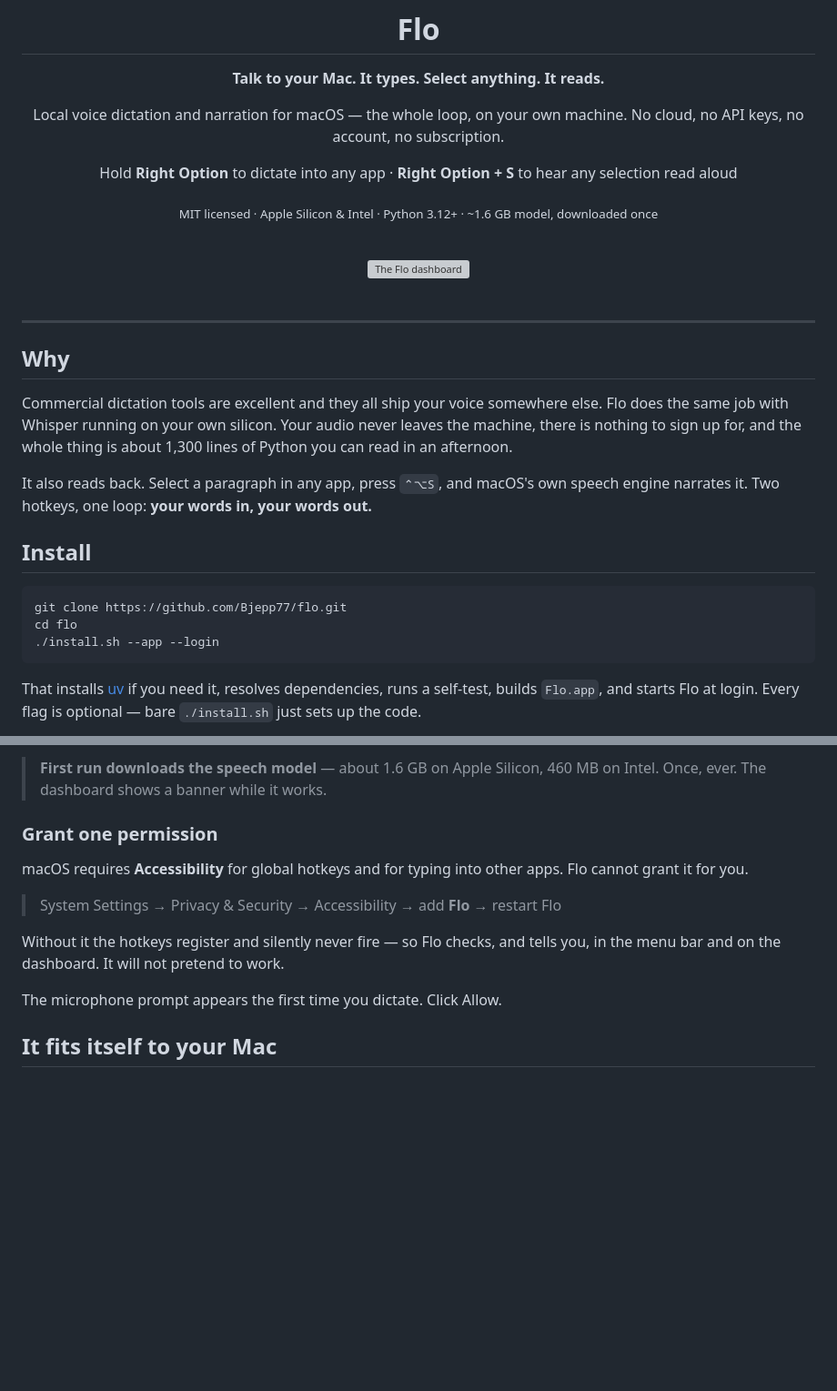
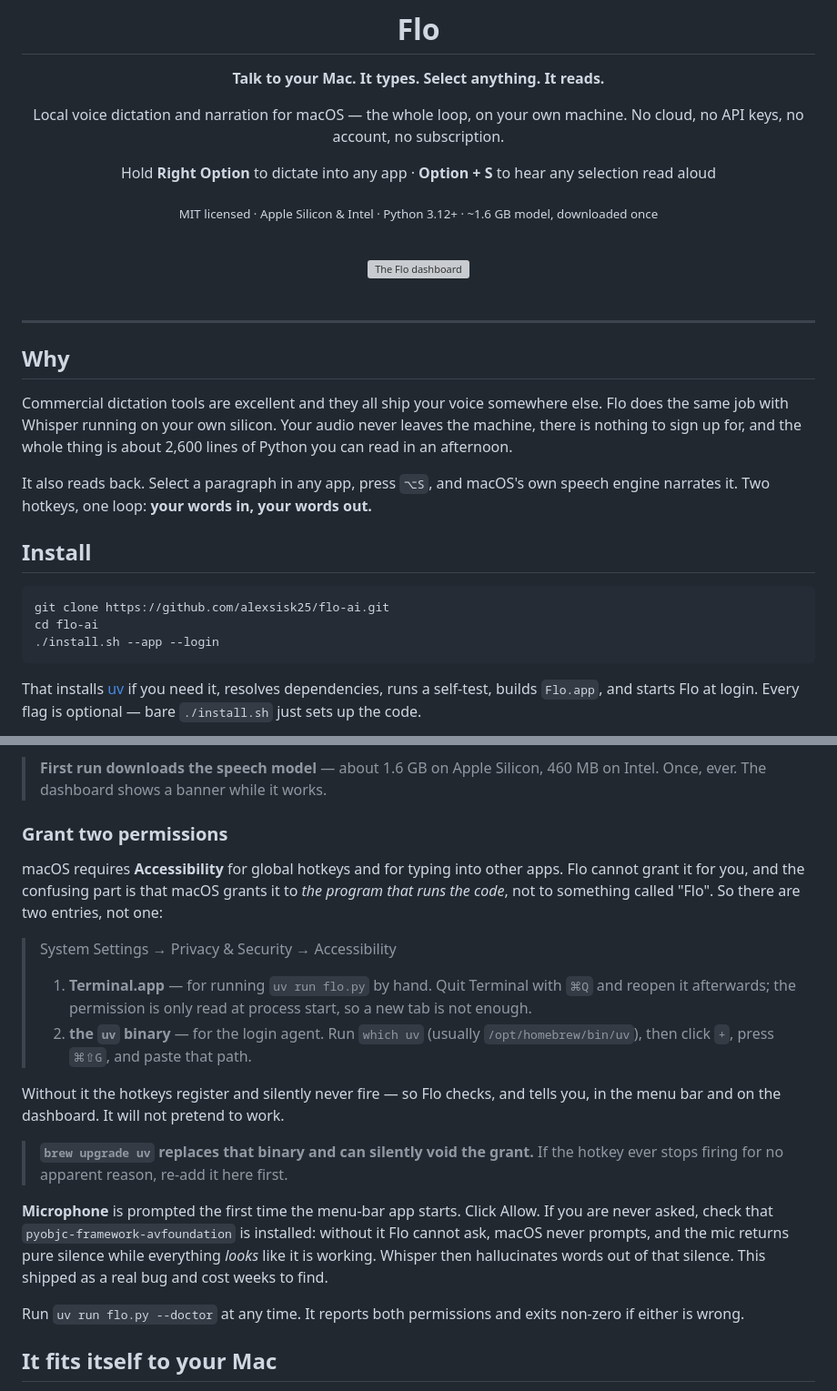
Before and after one commit to alexsisk25/flo-ai, a Markdown page: README.md, 2 parts joined by grey strips. Shown at 91% size. Rendered like a GitHub page; blank space fills up the shorter version; grey boxes are pictures that could not be loaded.

````diff
--- a/README.md
+++ b/README.md
@@ -9,7 +9,7 @@
 Local voice dictation and narration for macOS — the whole loop, on your own
 machine. No cloud, no API keys, no account, no subscription.
 
-Hold **Right Option** to dictate into any app · **Right Option + S** to hear any selection read aloud
+Hold **Right Option** to dictate into any app · **Option + S** to hear any selection read aloud
 
 <sub>MIT licensed · Apple Silicon & Intel · Python 3.12+ · ~1.6 GB model, downloaded once</sub>
 
@@ -30,17 +30,17 @@ Hold **Right Option** to dictate into any app · **Right Option + S** to hear an
 Commercial dictation tools are excellent and they all ship your voice somewhere
 else. Flo does the same job with Whisper running on your own silicon. Your
 audio never leaves the machine, there is nothing to sign up for, and the whole
-thing is about 1,300 lines of Python you can read in an afternoon.
+thing is about 2,600 lines of Python you can read in an afternoon.
 
-It also reads back. Select a paragraph in any app, press `⌃⌥S`, and macOS's own
+It also reads back. Select a paragraph in any app, press `⌥S`, and macOS's own
 speech engine narrates it. Two hotkeys, one loop: **your words in, your words
 out.**
 
 ## Install
 
 ```sh
-git clone https://github.com/Bjepp77/flo.git
-cd flo
+git clone https://github.com/alexsisk25/flo-ai.git
+cd flo-ai
 ./install.sh --app --login
 ```
 
@@ -61,17 +61,35 @@ The Flo icon appears in the menu bar. The dashboard lives at
 > **First run downloads the speech model** — about 1.6 GB on Apple Silicon,
 > 460 MB on Intel. Once, ever. The dashboard shows a banner while it works.
 
-### Grant one permission
+### Grant two permissions
 
 macOS requires **Accessibility** for global hotkeys and for typing into other
-apps. Flo cannot grant it for you.
+apps. Flo cannot grant it for you, and the confusing part is that macOS grants
+it to *the program that runs the code*, not to something called "Flo". So there
+are two entries, not one:
 
-> System Settings → Privacy & Security → Accessibility → add **Flo** → restart Flo
+> System Settings → Privacy & Security → Accessibility
+>
+> 1. **Terminal.app** — for running `uv run flo.py` by hand. Quit Terminal with
+>    `⌘Q` and reopen it afterwards; the permission is only read at process start,
+>    so a new tab is not enough.
+> 2. **the `uv` binary** — for the login agent. Run `which uv` (usually
+>    `/opt/homebrew/bin/uv`), then click `+`, press `⌘⇧G`, and paste that path.
 
 Without it the hotkeys register and silently never fire — so Flo checks, and
 tells you, in the menu bar and on the dashboard. It will not pretend to work.
 
-The microphone prompt appears the first time you dictate. Click Allow.
+> **`brew upgrade uv` replaces that binary and can silently void the grant.** If
+> the hotkey ever stops firing for no apparent reason, re-add it here first.
+
+**Microphone** is prompted the first time the menu-bar app starts. Click Allow.
+If you are never asked, check that `pyobjc-framework-avfoundation` is installed:
+without it Flo cannot ask, macOS never prompts, and the mic returns pure silence
+while everything *looks* like it is working. Whisper then hallucinates words out
+of that silence. This shipped as a real bug and cost weeks to find.
+
+Run `uv run flo.py --doctor` at any time. It reports both permissions and exits
+non-zero if either is wrong.
 
 ## It fits itself to your Mac
 
````
Also changed, not shown: other parts of README.md (+61 -10 lines), PROGRESS.md (+10 -1 lines).
